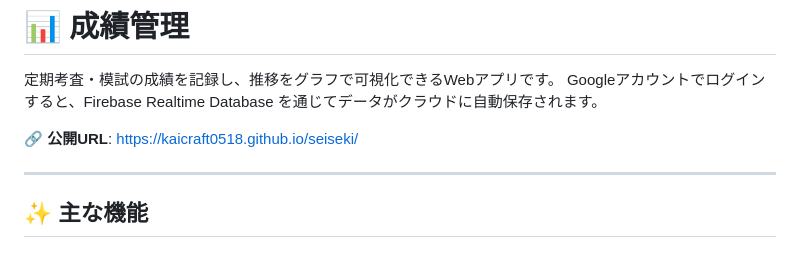
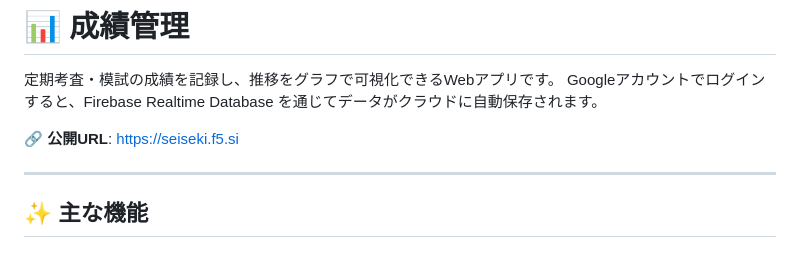
Before and after one commit to kaicraft0518/seiseki, a Markdown page: README.md, the part around the change. Rendered like a GitHub page.

```diff
--- a/README.md
+++ b/README.md
@@ -3,7 +3,7 @@
 定期考査・模試の成績を記録し、推移をグラフで可視化できるWebアプリです。
 Googleアカウントでログインすると、Firebase Realtime Database を通じてデータがクラウドに自動保存されます。
 
-🔗 **公開URL**: https://kaicraft0518.github.io/seiseki/
+🔗 **公開URL**: https://seiseki.f5.si
 
 ---
 
```
